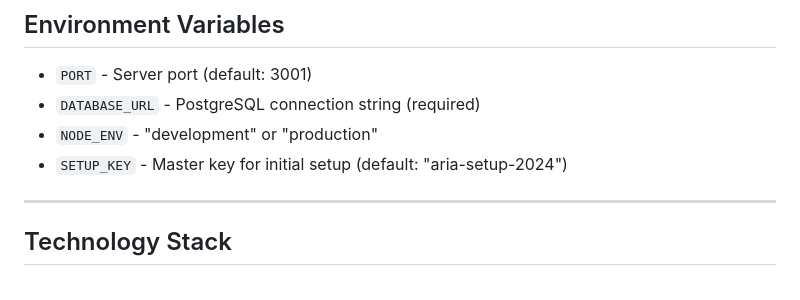
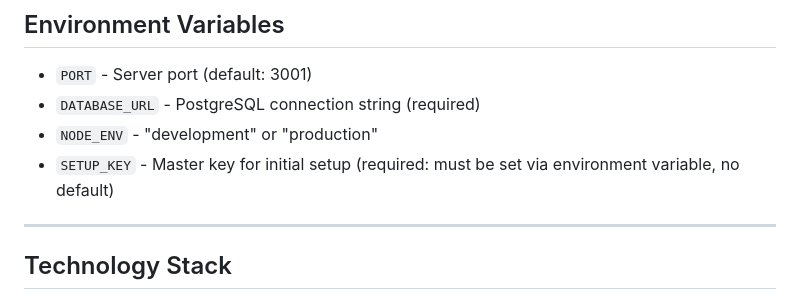
Before and after one commit to elonmuscito-gif/aria, a Markdown page: ARIA-Documentation.md, the part around the change. GitHub-like rendering.

```diff
--- a/ARIA-Documentation.md
+++ b/ARIA-Documentation.md
@@ -387,7 +387,7 @@ ARIA is a Node.js/Express/TypeScript server that provides a trust and auditing s
 - `PORT` - Server port (default: 3001)
 - `DATABASE_URL` - PostgreSQL connection string (required)
 - `NODE_ENV` - "development" or "production"
-- `SETUP_KEY` - Master key for initial setup (default: "aria-setup-2024")
+- `SETUP_KEY` - Master key for initial setup (required: must be set via environment variable, no default)
 
 ---
 
```
Also changed, not shown: README.md (added, +63 -0 lines).
